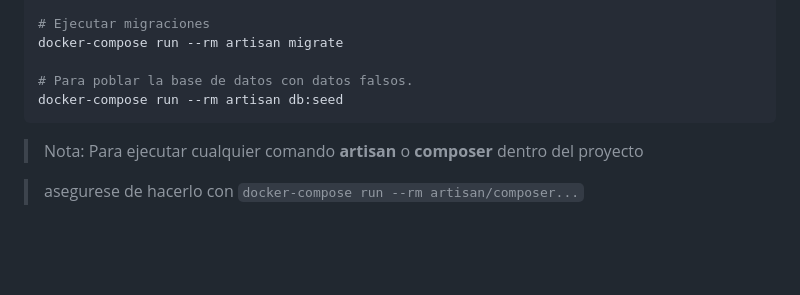
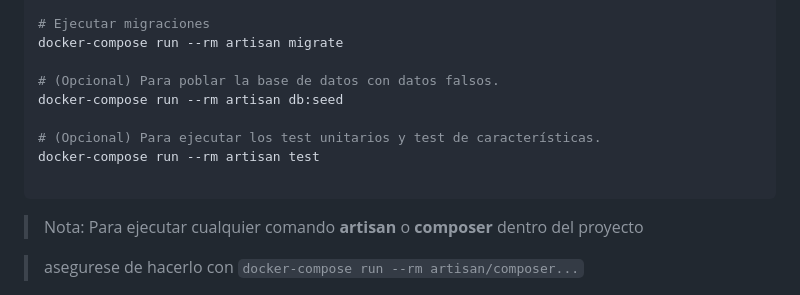
Before and after one commit to AleFine/reservacion_crud_ci, a Markdown page: README.md, the part around the change. Drawn GitHub-style; blank space fills up the shorter version.

````diff
--- a/README.md
+++ b/README.md
@@ -77,8 +77,12 @@ copy .\docker\mysql\.env.example .\docker\mysql\.env
 # Ejecutar migraciones
 docker-compose run --rm artisan migrate
 
-# Para poblar la base de datos con datos falsos.
+# (Opcional) Para poblar la base de datos con datos falsos.
 docker-compose run --rm artisan db:seed
+
+# (Opcional) Para ejecutar los test unitarios y test de características.
+docker-compose run --rm artisan test
+
 ```
 >Nota: Para ejecutar cualquier comando **artisan** o **composer** dentro del proyecto
 
````
